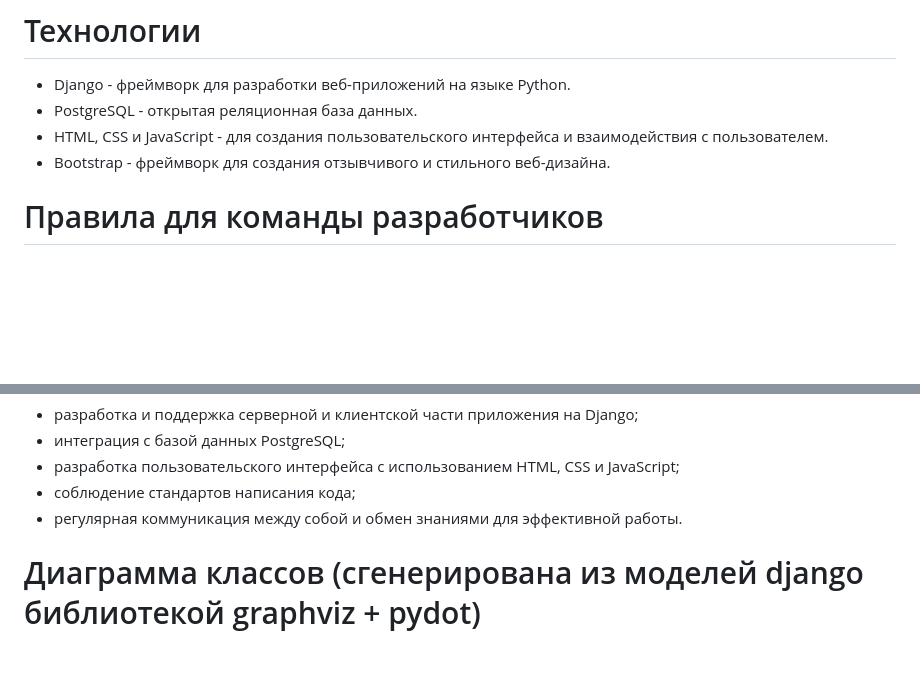
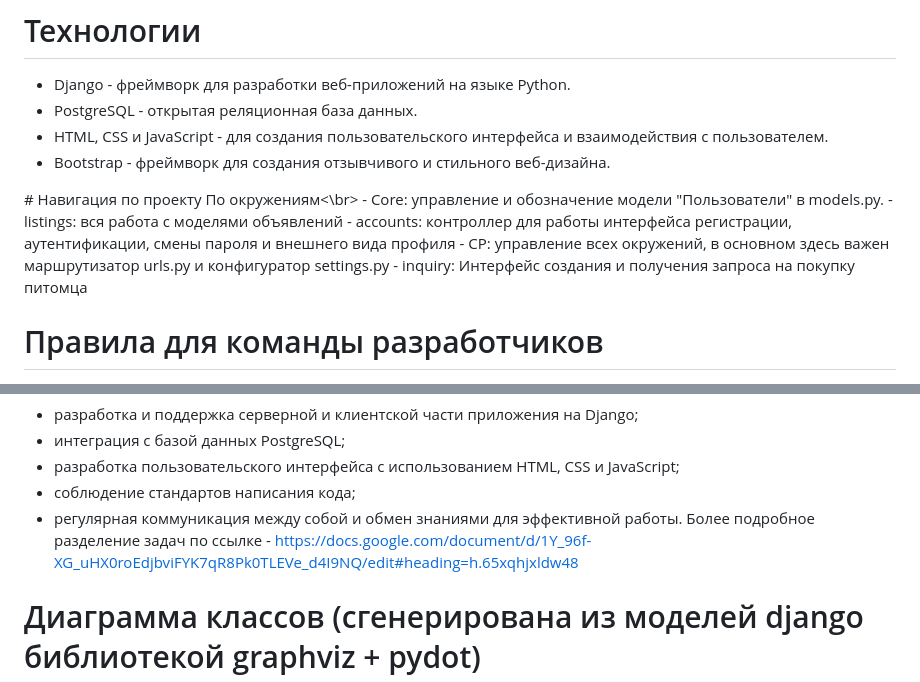
Before and after one commit to SHZalina/CP, a Markdown page: README.md, 2 parts joined by grey strips. Rendered like a GitHub page; blank space fills up the shorter version.

```diff
--- a/README.md
+++ b/README.md
@@ -31,6 +31,13 @@
   <li>HTML, CSS и JavaScript - для создания пользовательского интерфейса и взаимодействия с пользователем.</li>
   <li>Bootstrap - фреймворк для создания отзывчивого и стильного веб-дизайна.</li>
 </ul>
+# Навигация по проекту
+По окружениям<\br>
+  - Core: управление и обозначение модели "Пользователи" в models.py.
+  - listings: вся работа с моделями объявлений
+  - accounts: контроллер для работы интерфейса регистрации, аутентификации, смены пароля и внешнего вида профиля
+  - CP: управление всех окружений, в основном здесь важен маршрутизатор urls.py и конфигуратор settings.py
+  - inquiry: Интерфейс создания и получения запроса на покупку питомца
 
 # Правила для команды разработчиков
 
@@ -92,6 +99,7 @@
    - разработка пользовательского интерфейса с использованием HTML, CSS и JavaScript;
    - cоблюдение стандартов написания кода;
    - регулярная коммуникация между собой и обмен знаниями для эффективной работы.
+Более подробное разделение задач по ссылке - https://docs.google.com/document/d/1Y_96f-XG_uHX0roEdjbviFYK7qR8Pk0TLEVe_d4I9NQ/edit#heading=h.65xqhjxldw48
 
 # Диаграмма классов (cгенерирована из моделей django библиотекой graphviz + pydot)
 ![my_project_class_diagram](https://github.com/SHZalina/CP/assets/129702781/a0c52878-ff39-4594-936a-a237c39ba576)
```
